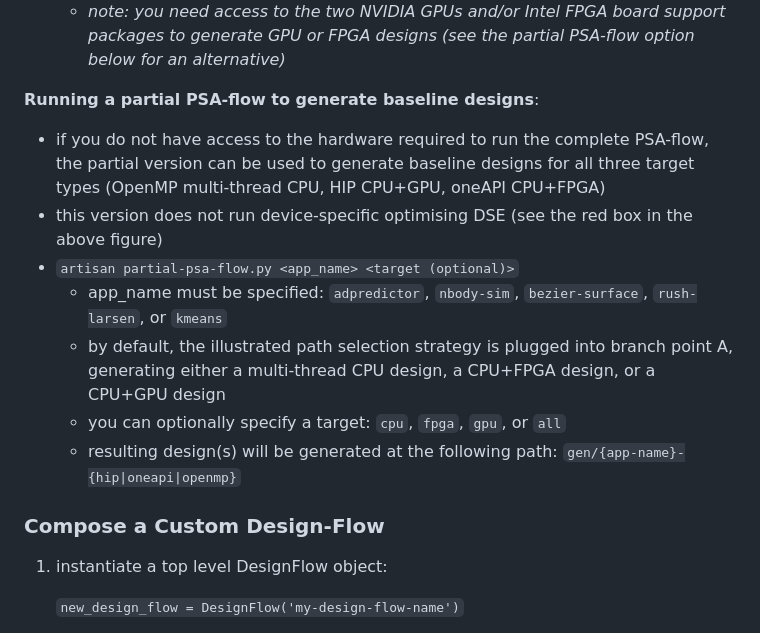
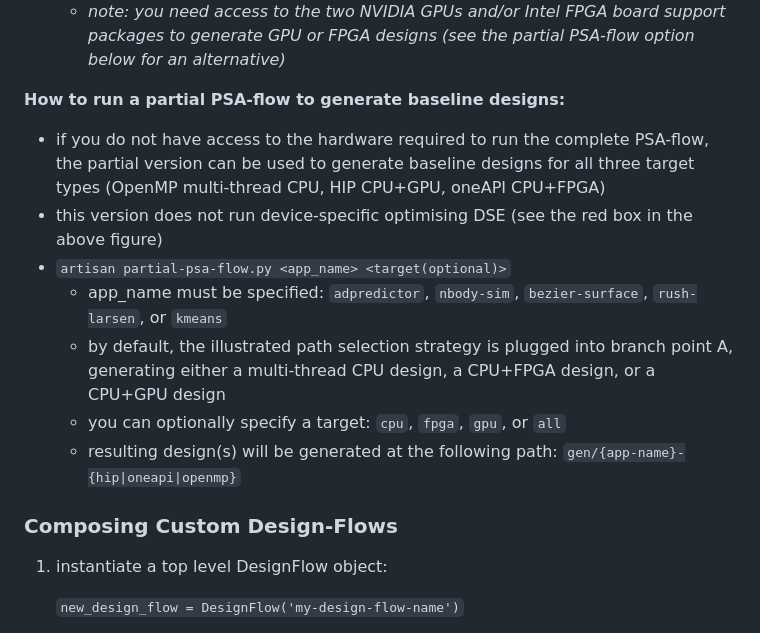
Before and after one commit to jvandebon/automated-design-flows-with-psa, a Markdown page: README.md, the part around the change printed below. Rendered like a GitHub page.

```diff
--- a/README.md
+++ b/README.md
@@ -44,16 +63,16 @@ All patterns listed in repository on the left are implemented in `design_flow_pa
       - design(s) will be generated at the following path: `gen/{app-name}-{hip|oneapi|openmp}-{device}` (e.g. a generated oneAPI CPU+FPGA design for AdPredictor targeting a Stratix10 platform will be output to `gen/adpredictor-oneapi-s10/`)
       - *note: you need access to the two NVIDIA GPUs and/or Intel FPGA board support packages to generate GPU or FPGA designs (see the partial PSA-flow option below for an alternative)*
 
-**Running a partial PSA-flow to generate baseline designs**:
+**How to run a partial PSA-flow to generate baseline designs:**
    * if you do not have access to the hardware required to run the complete PSA-flow, the partial version can be used to generate baseline designs for all three target types (OpenMP multi-thread CPU, HIP CPU+GPU, oneAPI CPU+FPGA)
    * this version does not run  device-specific optimising DSE (see the red box in the above figure)
-   * `artisan partial-psa-flow.py <app_name> <target (optional)>`
+   * `artisan partial-psa-flow.py <app_name> <target(optional)>`
       - app_name must be specified: `adpredictor`, `nbody-sim`, `bezier-surface`, `rush-larsen`, or `kmeans`
       - by default, the illustrated path selection strategy is plugged into branch point A, generating either a multi-thread CPU design, a CPU+FPGA design, or a CPU+GPU design
       - you can optionally specify a target: `cpu`, `fpga`, `gpu`, or `all`
       - resulting design(s) will be generated at the following path: `gen/{app-name}-{hip|oneapi|openmp}`
 
-### Compose a Custom Design-Flow
+### Composing Custom Design-Flows
 
 1. instantiate a top level DesignFlow object:
 
```
Also changed, not shown: other parts of README.md (+24 -5 lines).
